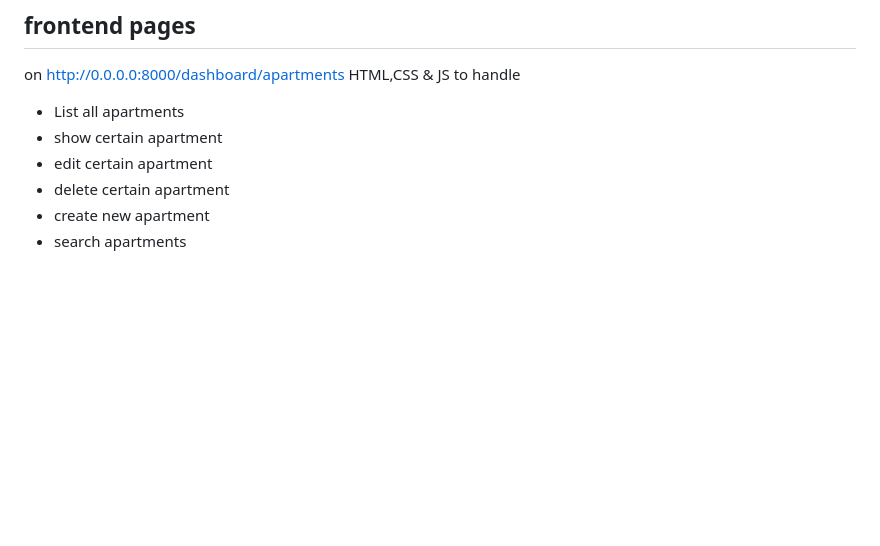
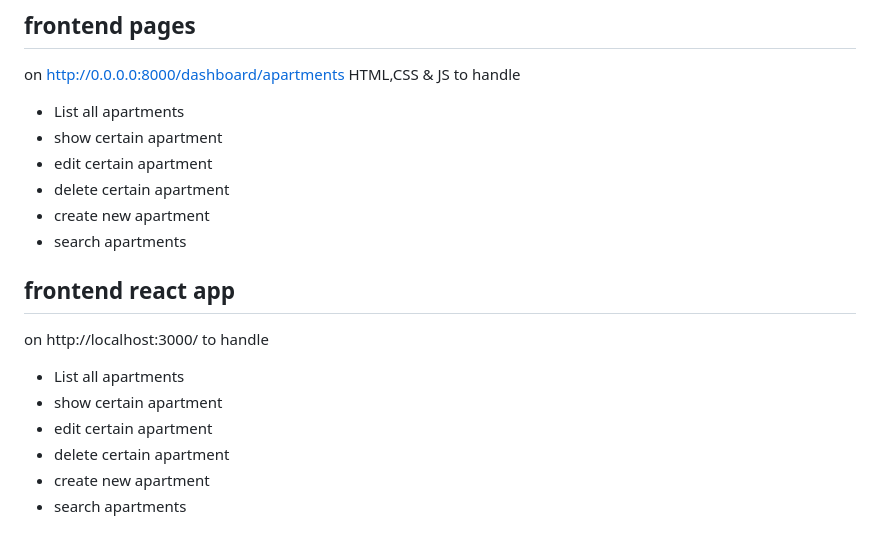
Before and after one commit to haidyeed/N-laravel, a Markdown page: README.md, the part around the change. GitHub-like rendering; blank space fills up the shorter version.

Commit message:
add react option on read me file

```diff
--- a/README.md
+++ b/README.md
@@ -301,3 +301,13 @@ to handle
 - delete certain apartment
 - create new apartment
 - search apartments
+
+## frontend react app
+on http://localhost:3000/
+to handle
+- List all apartments
+- show certain apartment
+- edit certain apartment
+- delete certain apartment
+- create new apartment
+- search apartments
```
